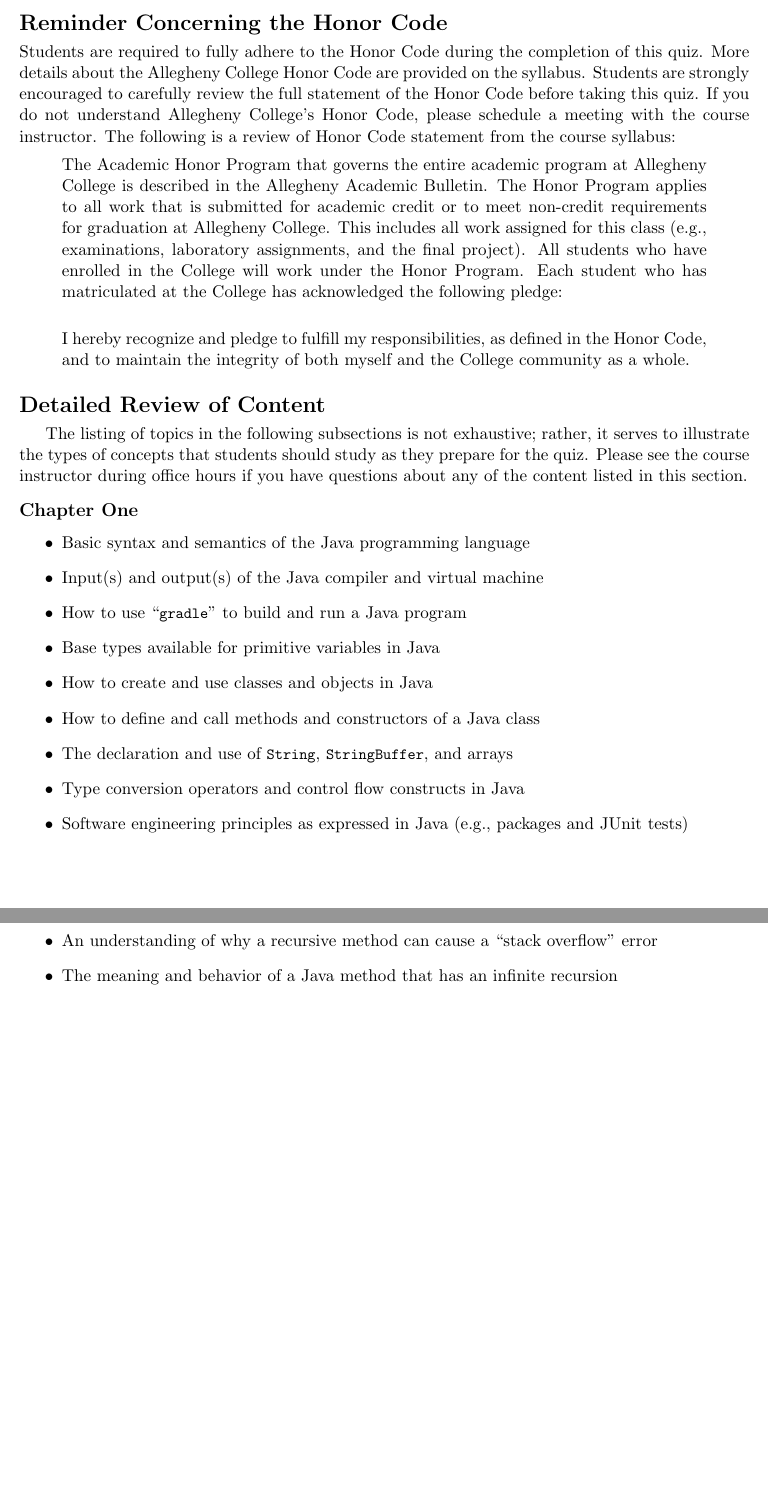
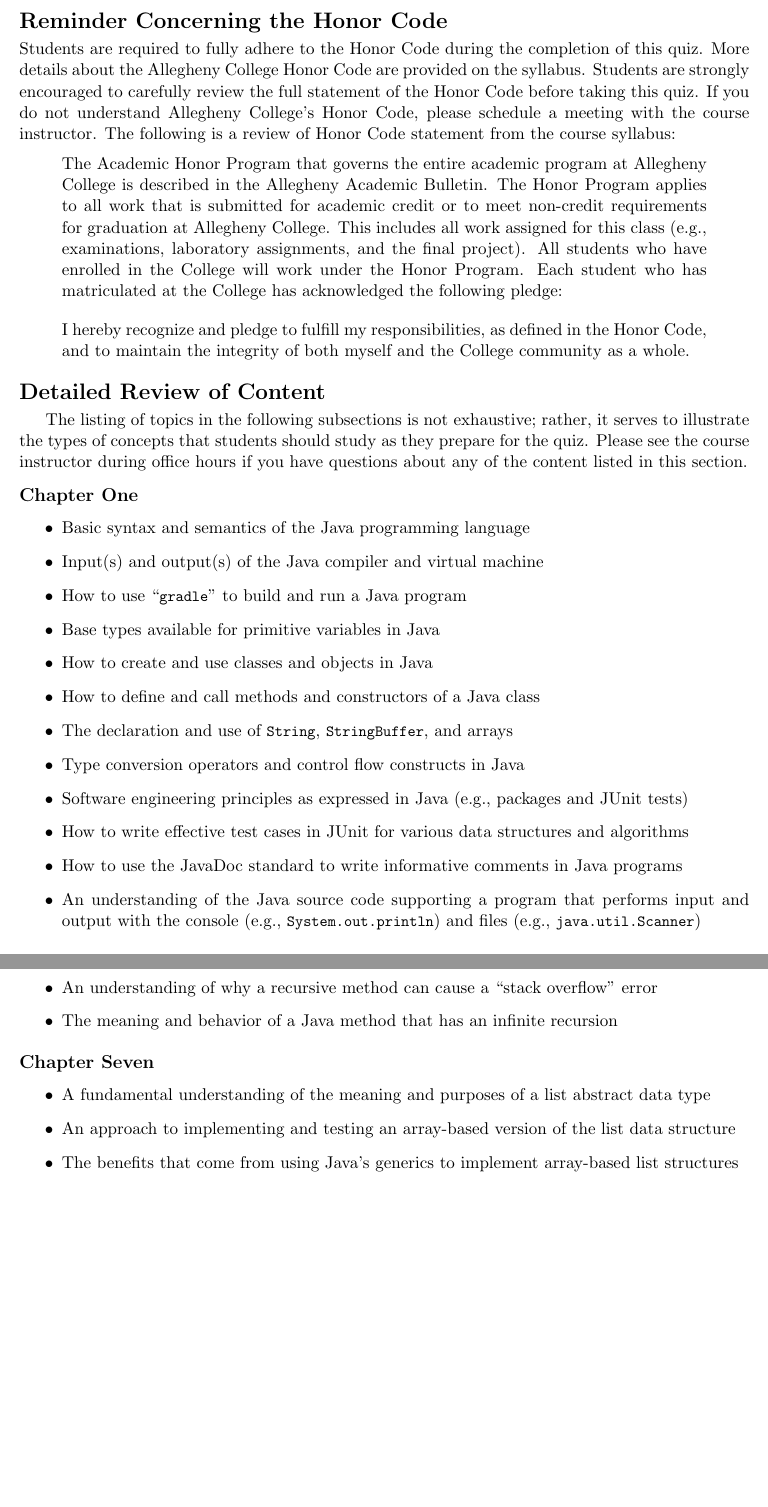
Before and after one commit to Allegheny-Computer-Science-112-S2018/cs112-S2018-sheets, a LaTeX problem sheet (exam01/cs112S2018_studyguide_exam01.tex): two parts of pages 2 and 4 of 4, joined at a grey line, cut so that both start at the same text, the shorter picture padded with empty space. Compiled offline with pdfLaTeX.

Commit message:
Fixing formatting and adding details to cs112S2018_studyguide_exam01.

```diff
--- a/exam01/cs112S2018_studyguide_exam01.tex
+++ b/exam01/cs112S2018_studyguide_exam01.tex
@@ -197,7 +197,7 @@ understand Allegheny College's Honor Code, please schedule a meeting with the
 course instructor. The following is a review of Honor Code statement from the
 course syllabus:
 
-\vspace*{-.1in}
+\vspace*{-.05in}
 
 \begin{quote}
 The Academic Honor Program that governs the entire academic program at
@@ -240,6 +240,13 @@ if you have questions about any of the content listed in this section.
   \item Type conversion operators and control flow constructs in Java
   \item Software engineering principles as expressed in Java (e.g., packages and
     JUnit tests)
+  \item How to write effective test cases in JUnit for various data structures
+    and algorithms
+  \item How to use the JavaDoc standard to write informative
+    comments in Java programs
+  \item An understanding of the Java source code supporting a program that
+    performs input and output with the console (e.g.,
+    \program{System.out.println}) and files (e.g., \program{java.util.Scanner})
 
 \end{itemize}
 
@@ -339,4 +357,22 @@ if you have questions about any of the content listed in this section.
 
 \end{itemize}
 
+\vspace*{-.2in}
+\subsection*{Chapter Seven}
+
+\begin{itemize}
+
+  \setlength{\itemsep}{0.05in}
+
+  \item A fundamental understanding of the meaning and purposes of a list
+    abstract data type
+
+  \item An approach to implementing and testing an array-based version of the
+    list data structure
+
+  \item The benefits that come from using Java's generics to implement
+    array-based list structures
+
+\end{itemize}
+
 \end{document}
```
Also changed, not shown: exam01/cs112S2018_studyguide_exam01.tex (11 more changed lines).
